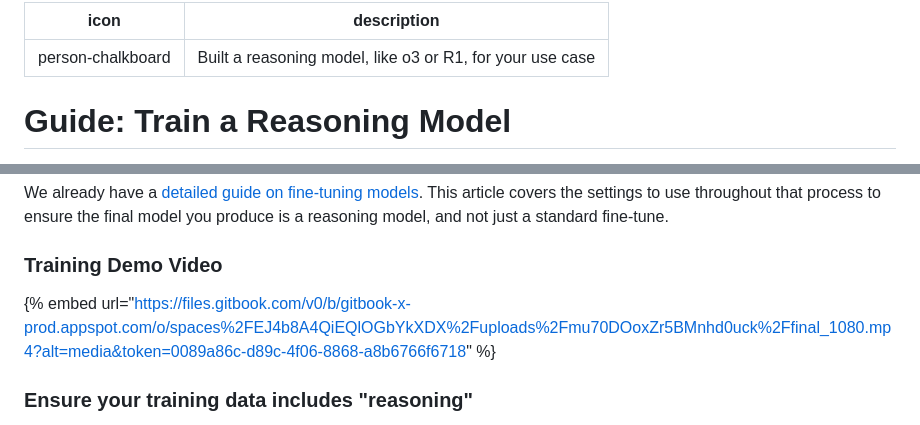
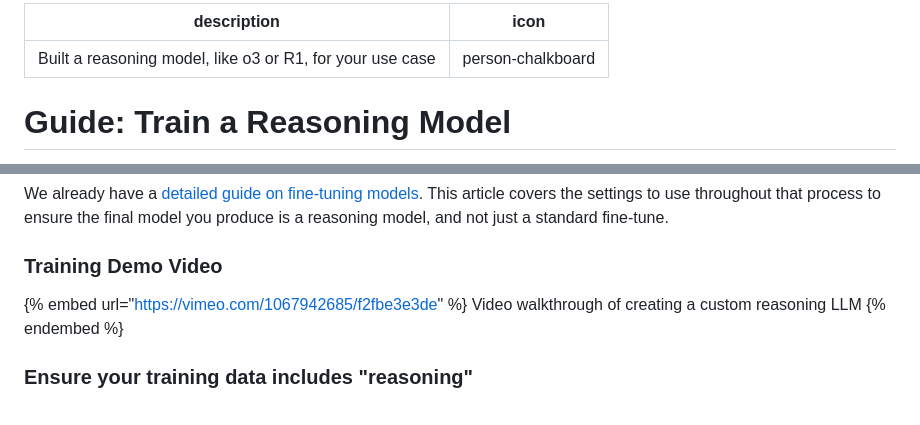
Before and after one commit to Kiln-AI/docs, a Markdown page: docs/guide-train-a-reasoning-model.md, 2 parts joined by grey strips. Drawn GitHub-style.

Commit message:
GITBOOK-172: No subject

```diff
--- a/docs/guide-train-a-reasoning-model.md
+++ b/docs/guide-train-a-reasoning-model.md
@@ -1,6 +1,6 @@
 ---
+description: Built a reasoning model, like o3 or R1, for your use case
 icon: person-chalkboard
-description: Built a reasoning model, like o3 or R1, for your use case
 ---
 
 # Guide: Train a Reasoning Model
@@ -17,7 +17,9 @@ We already have a [detailed guide on fine-tuning models](fine-tuning-guide.md).
 
 ### Training Demo Video
 
-{% embed url="https://files.gitbook.com/v0/b/gitbook-x-prod.appspot.com/o/spaces%2FEJ4b8A4QiEQlOGbYkXDX%2Fuploads%2Fmu70DOoxZr5BMnhd0uck%2Ffinal_1080.mp4?alt=media&token=0089a86c-d89c-4f06-8868-a8b6766f6718" %}
+{% embed url="https://vimeo.com/1067942685/f2fbe3e3de" %}
+Video walkthrough of creating a custom reasoning LLM
+{% endembed %}
 
 ### Ensure your training data includes "reasoning"
 
```
